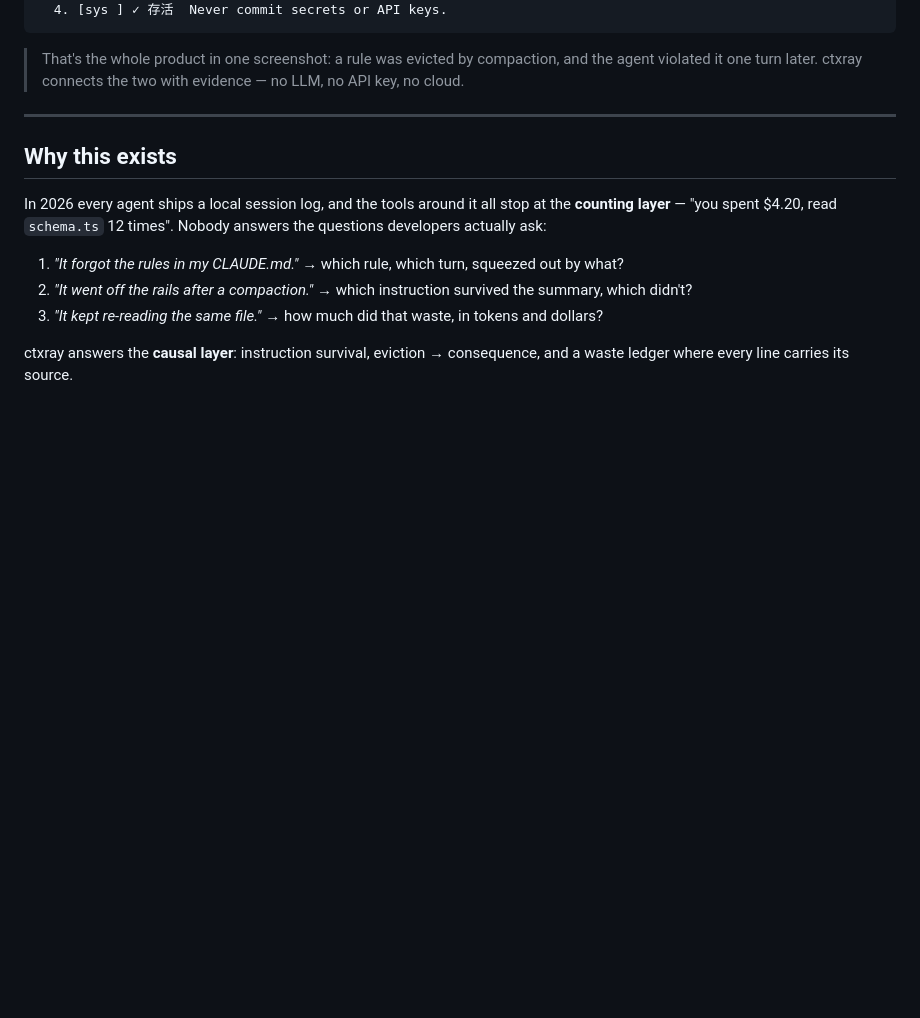
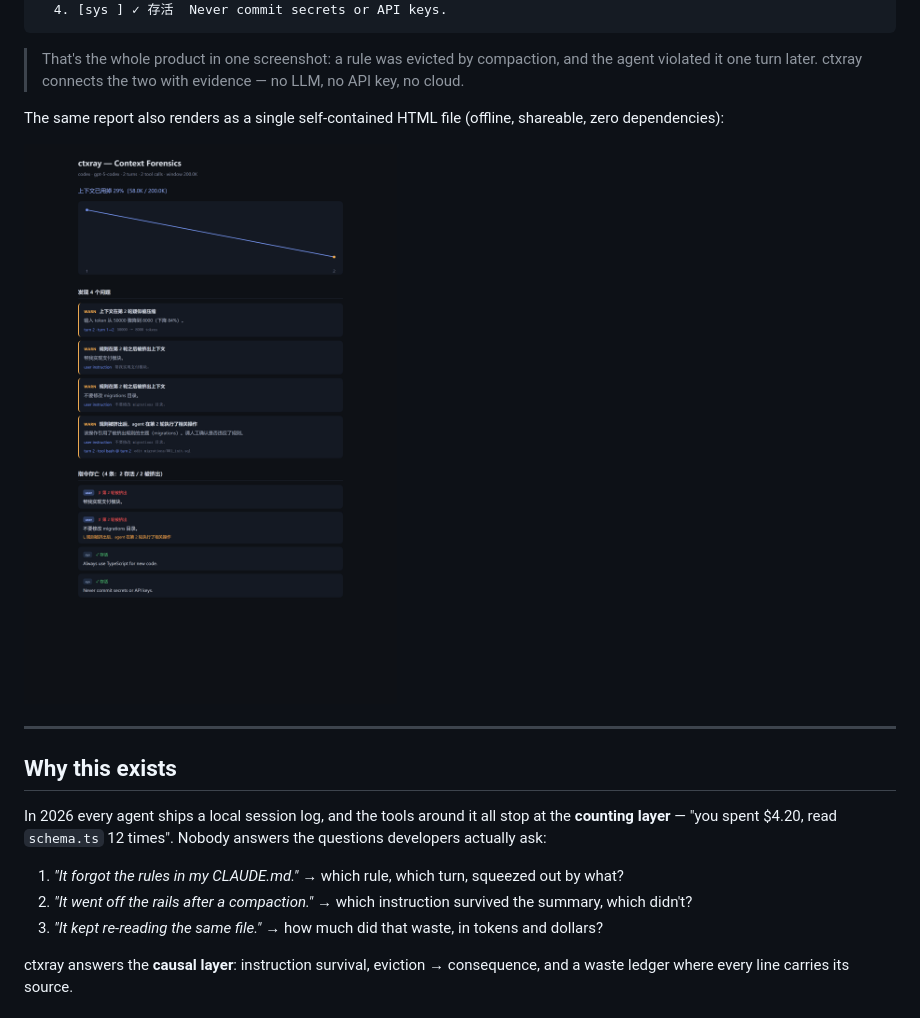
Before and after one commit to ProjectTorino/ctxray, a Markdown page: README.md, the part around the change. GitHub-like rendering; pictures changed too: assets/demo.png (added); blank space fills up the shorter version.

Commit message:
docs: add single-file HTML report screenshot to README

```diff
--- a/README.md
+++ b/README.md
@@ -43,6 +43,11 @@ ctxray — Context Forensics
 > That's the whole product in one screenshot: a rule was evicted by compaction,
 > and the agent violated it one turn later. ctxray connects the two with
 > evidence — no LLM, no API key, no cloud.
+
+The same report also renders as a single self-contained HTML file (offline,
+shareable, zero dependencies):
+
+<img src="assets/demo.png" alt="ctxray single-file HTML incident report" width="680" />
 
 ---
 
```
Also changed, not shown: 1 other file.
